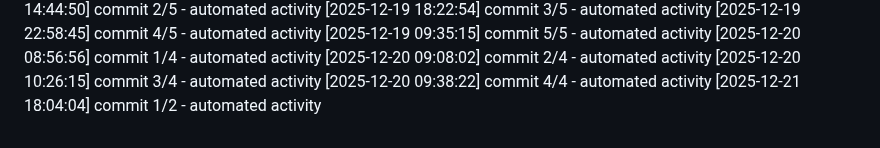
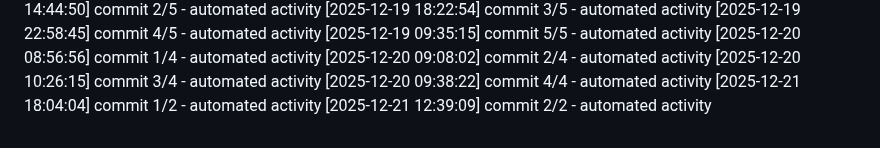
Before and after one commit to Aditya1787/Jibble-main, a Markdown page: logs/activity.md, the part around the change. GitHub-like rendering.

Commit message:
docs: add daily notes

```diff
--- a/logs/activity.md
+++ b/logs/activity.md
@@ -494,3 +494,4 @@
 [2025-12-20 10:26:15] commit 3/4 - automated activity
 [2025-12-20 09:38:22] commit 4/4 - automated activity
 [2025-12-21 18:04:04] commit 1/2 - automated activity
+[2025-12-21 12:39:09] commit 2/2 - automated activity
```
